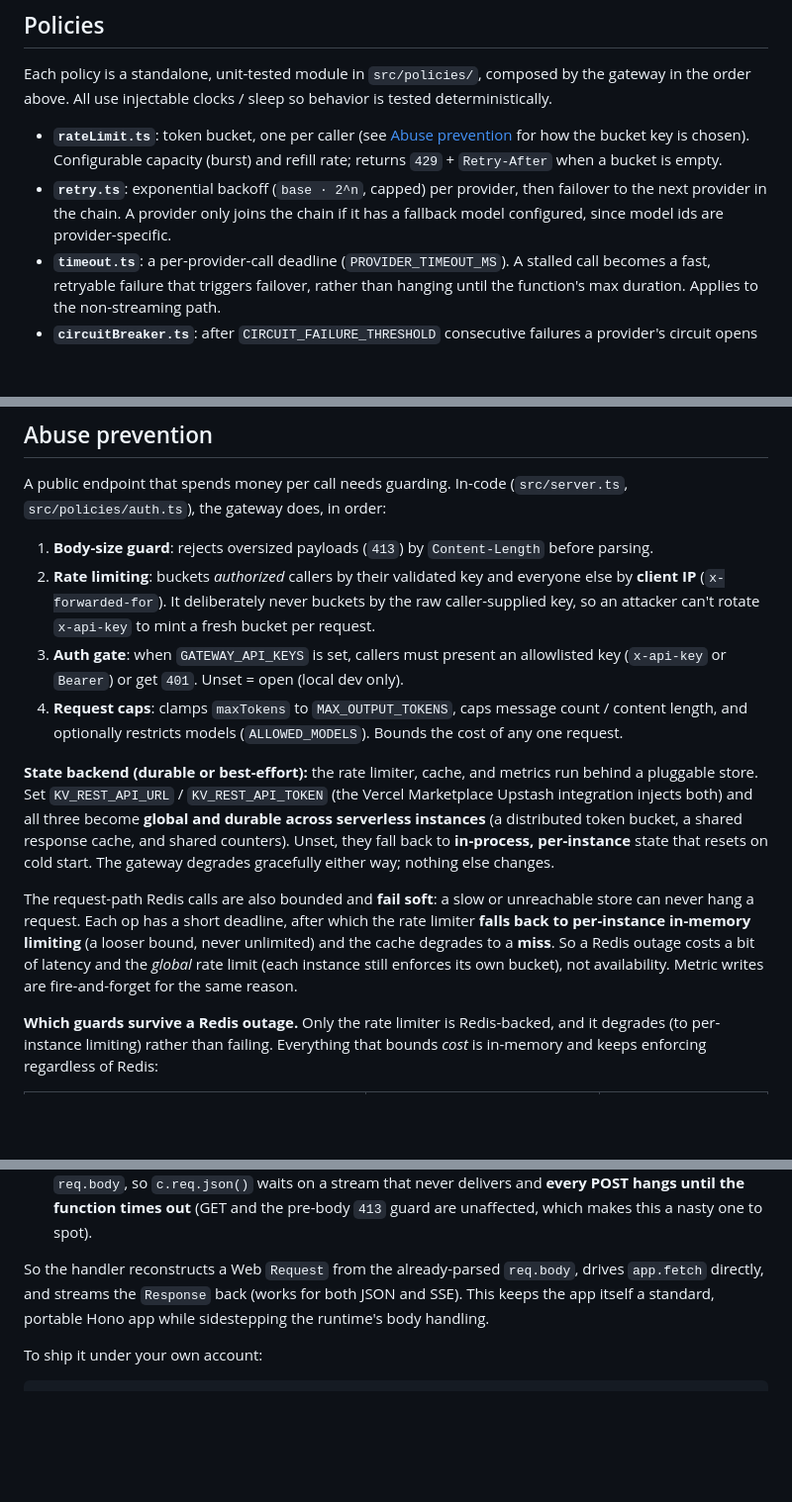
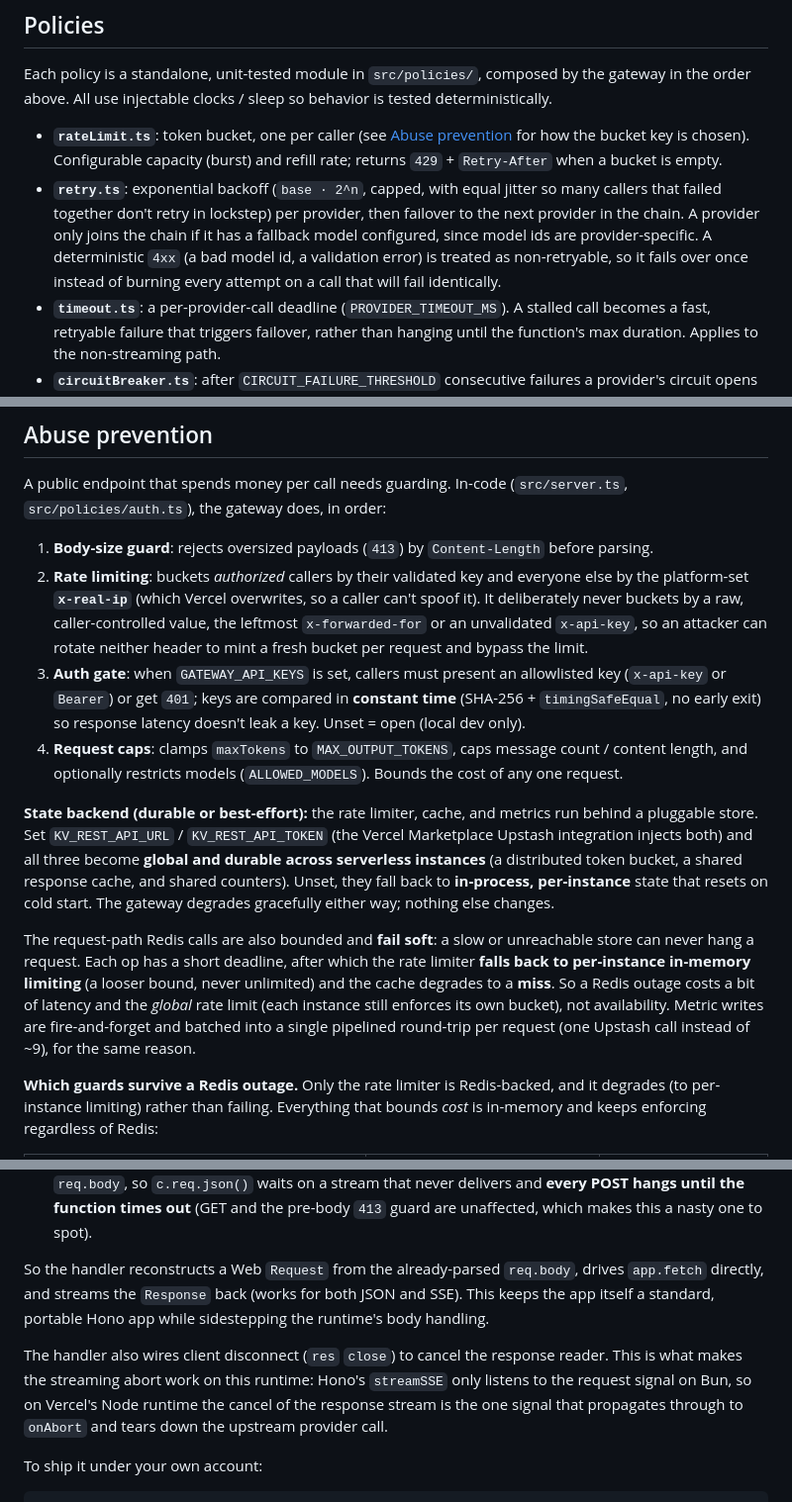
Before and after one commit to young-kobe/ts-llm-gateway, a Markdown page: README.md, 3 parts joined by grey strips. Shown at 99% size. Rendered like a GitHub page; blank space fills up the shorter version.

Commit message:
Enhance retry logic with jitter and clarify non-retryable errors; improve rate limiting and auth key handling in README

````diff
--- a/README.md
+++ b/README.md
@@ -207,9 +207,12 @@ the order above. All use injectable clocks / sleep so behavior is tested determi
 - **`rateLimit.ts`**: token bucket, one per caller (see [Abuse prevention](#abuse-prevention)
   for how the bucket key is chosen). Configurable capacity (burst) and refill rate; returns
   `429` + `Retry-After` when a bucket is empty.
-- **`retry.ts`**: exponential backoff (`base · 2^n`, capped) per provider, then failover to the
-  next provider in the chain. A provider only joins the chain if it has a fallback model
-  configured, since model ids are provider-specific.
+- **`retry.ts`**: exponential backoff (`base · 2^n`, capped, with equal jitter so many callers
+  that failed together don't retry in lockstep) per provider, then failover to the next provider
+  in the chain. A provider only joins the chain if it has a fallback model configured, since model
+  ids are provider-specific. A deterministic `4xx` (a bad model id, a validation error) is treated
+  as non-retryable, so it fails over once instead of burning every attempt on a call that will fail
+  identically.
 - **`timeout.ts`**: a per-provider-call deadline (`PROVIDER_TIMEOUT_MS`). A stalled call becomes a
   fast, retryable failure that triggers failover, rather than hanging until the function's max
   duration. Applies to the non-streaming path.
@@ -231,10 +234,13 @@ A public endpoint that spends money per call needs guarding. In-code (`src/serve
 
 1. **Body-size guard**: rejects oversized payloads (`413`) by `Content-Length` before parsing.
 2. **Rate limiting**: buckets *authorized* callers by their validated key and everyone else by
-   **client IP** (`x-forwarded-for`). It deliberately never buckets by the raw caller-supplied
-   key, so an attacker can't rotate `x-api-key` to mint a fresh bucket per request.
+   the platform-set **`x-real-ip`** (which Vercel overwrites, so a caller can't spoof it). It
+   deliberately never buckets by a raw, caller-controlled value, the leftmost `x-forwarded-for`
+   or an unvalidated `x-api-key`, so an attacker can rotate neither header to mint a fresh bucket
+   per request and bypass the limit.
 3. **Auth gate**: when `GATEWAY_API_KEYS` is set, callers must present an allowlisted key
-   (`x-api-key` or `Bearer`) or get `401`. Unset = open (local dev only).
+   (`x-api-key` or `Bearer`) or get `401`; keys are compared in **constant time** (SHA-256 +
+   `timingSafeEqual`, no early exit) so response latency doesn't leak a key. Unset = open (local dev only).
 4. **Request caps**: clamps `maxTokens` to `MAX_OUTPUT_TOKENS`, caps message count / content
    length, and optionally restricts models (`ALLOWED_MODELS`). Bounds the cost of any one request.
 
@@ -249,7 +255,8 @@ The request-path Redis calls are also bounded and **fail soft**: a slow or unrea
 never hang a request. Each op has a short deadline, after which the rate limiter **falls back to
 per-instance in-memory limiting** (a looser bound, never unlimited) and the cache degrades to a
 **miss**. So a Redis outage costs a bit of latency and the *global* rate limit (each instance still
-enforces its own bucket), not availability. Metric writes are fire-and-forget for the same reason.
+enforces its own bucket), not availability. Metric writes are fire-and-forget and batched into a
+single pipelined round-trip per request (one Upstash call instead of ~9), for the same reason.
 
 **Which guards survive a Redis outage.** Only the rate limiter is Redis-backed, and it degrades (to
 per-instance limiting) rather than failing. Everything that bounds *cost* is in-memory and keeps
@@ -386,6 +393,11 @@ So the handler reconstructs a Web `Request` from the already-parsed `req.body`,
 directly, and streams the `Response` back (works for both JSON and SSE). This keeps the app itself a
 standard, portable Hono app while sidestepping the runtime's body handling.
 
+The handler also wires client disconnect (`res` `close`) to cancel the response reader. This is
+what makes the streaming abort work on this runtime: Hono's `streamSSE` only listens to the request
+signal on Bun, so on Vercel's Node runtime the cancel of the response stream is the one signal that
+propagates through to `onAbort` and tears down the upstream provider call.
+
 To ship it under your own account:
 
 ```bash
````
